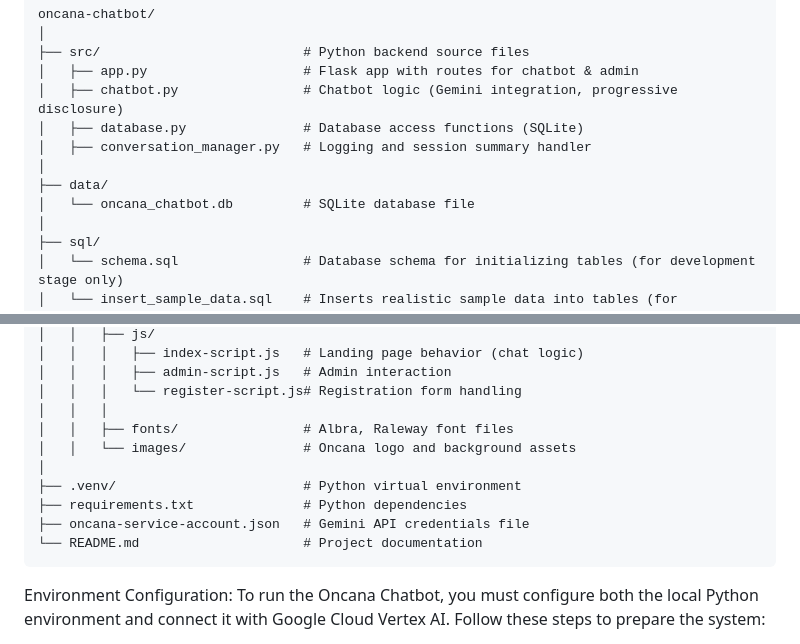
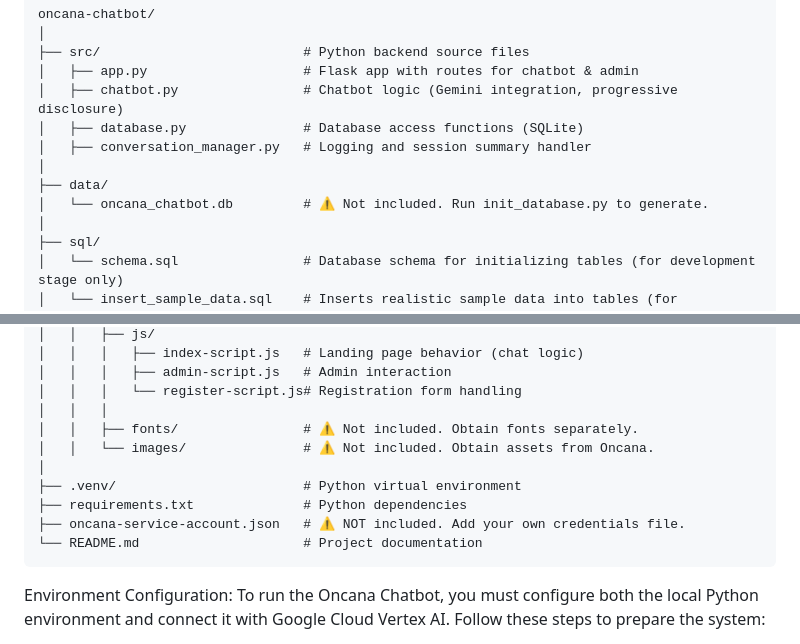
Before and after one commit to TonyCheung1013/oncana-survivorship-chatbot, a Markdown page: README.md, 2 parts joined by grey strips. Rendered like a GitHub page.

````diff
--- a/README.md
+++ b/README.md
@@ -43,7 +43,7 @@ oncana-chatbot/
 │   ├── conversation_manager.py   # Logging and session summary handler
 │
 ├── data/
-│   └── oncana_chatbot.db         # SQLite database file
+│   └── oncana_chatbot.db         # ⚠️ Not included. Run init_database.py to generate.
 │
 ├── sql/
 │   └── schema.sql                # Database schema for initializing tables (for development stage only)
@@ -67,12 +67,12 @@ oncana-chatbot/
 │   │   │   ├── admin-script.js   # Admin interaction
 │   │   │   └── register-script.js# Registration form handling
 │   │   │
-│   │   ├── fonts/                # Albra, Raleway font files
-│   │   └── images/               # Oncana logo and background assets
+│   │   ├── fonts/                # ⚠️ Not included. Obtain fonts separately.
+│   │   └── images/               # ⚠️ Not included. Obtain assets from Oncana.
 │
 ├── .venv/                        # Python virtual environment
 ├── requirements.txt              # Python dependencies
-├── oncana-service-account.json   # Gemini API credentials file
+├── oncana-service-account.json   # ⚠️ NOT included. Add your own credentials file.
 └── README.md                     # Project documentation
 ```
 
````
